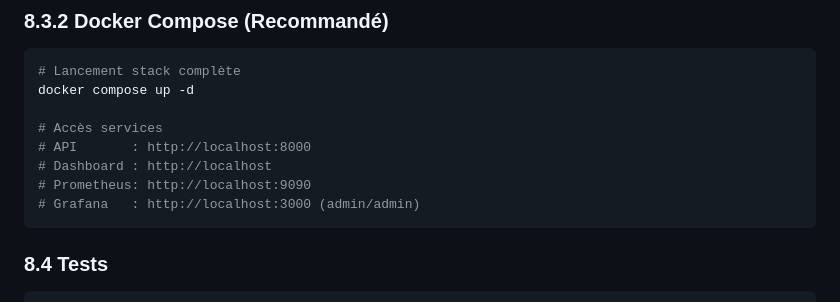
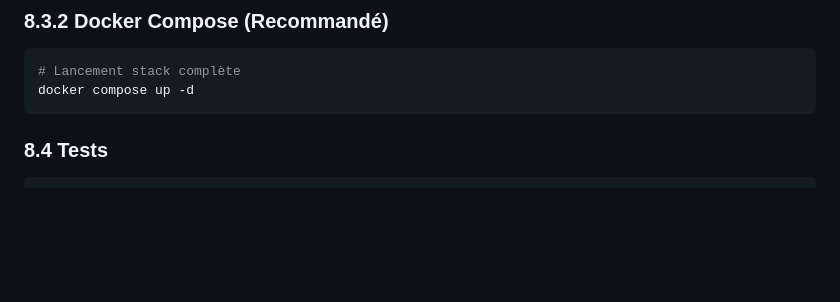
Before and after one commit to jeromehtz/MsprDS, a Markdown page: README.md, the part around the change. GitHub-like rendering; blank space fills up the shorter version.

Commit message:
Update README to remove service access details
Removed service access information from README.

````diff
--- a/README.md
+++ b/README.md
@@ -430,12 +430,6 @@ uvicorn main:app --reload --host 0.0.0.0 --port 8000
 ```bash
 # Lancement stack complète
 docker compose up -d
-
-# Accès services
-# API       : http://localhost:8000
-# Dashboard : http://localhost
-# Prometheus: http://localhost:9090
-# Grafana   : http://localhost:3000 (admin/admin)
 ```
 
 ### 8.4 Tests
````
